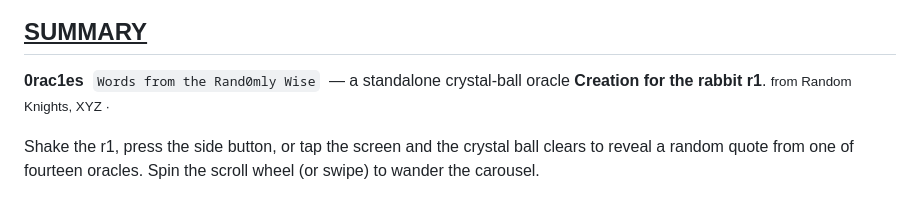
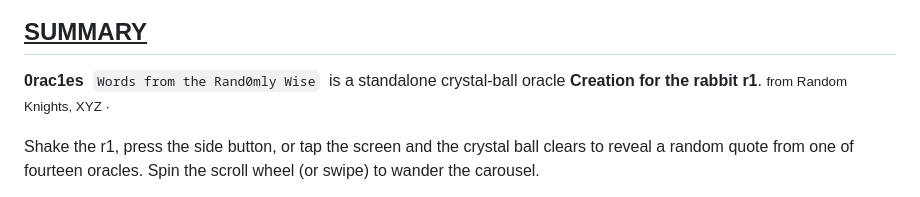
Before and after one commit to random-knights/r1-01, a Markdown page: README.md, the part around the change. Rendered like a GitHub page.

Commit message:
docs(readme): enforce public text gate (#11)
Co-authored-by: eng1neer <engineer@rand0m.ai>

```diff
--- a/README.md
+++ b/README.md
@@ -6,7 +6,7 @@
 
 ## <span style="color:#555555"><u> **SUMMARY** </u></span>
 
-**0rac1es** &nbsp;`Words from the Rand0mly Wise` &nbsp;— a standalone crystal&#8209;ball oracle **Creation for the rabbit r1**.
+**0rac1es** &nbsp;`Words from the Rand0mly Wise` &nbsp;is a standalone crystal&#8209;ball oracle **Creation for the rabbit r1**.
 </br>
 <small>from Random Knights, XYZ &middot;</small>
 
```
